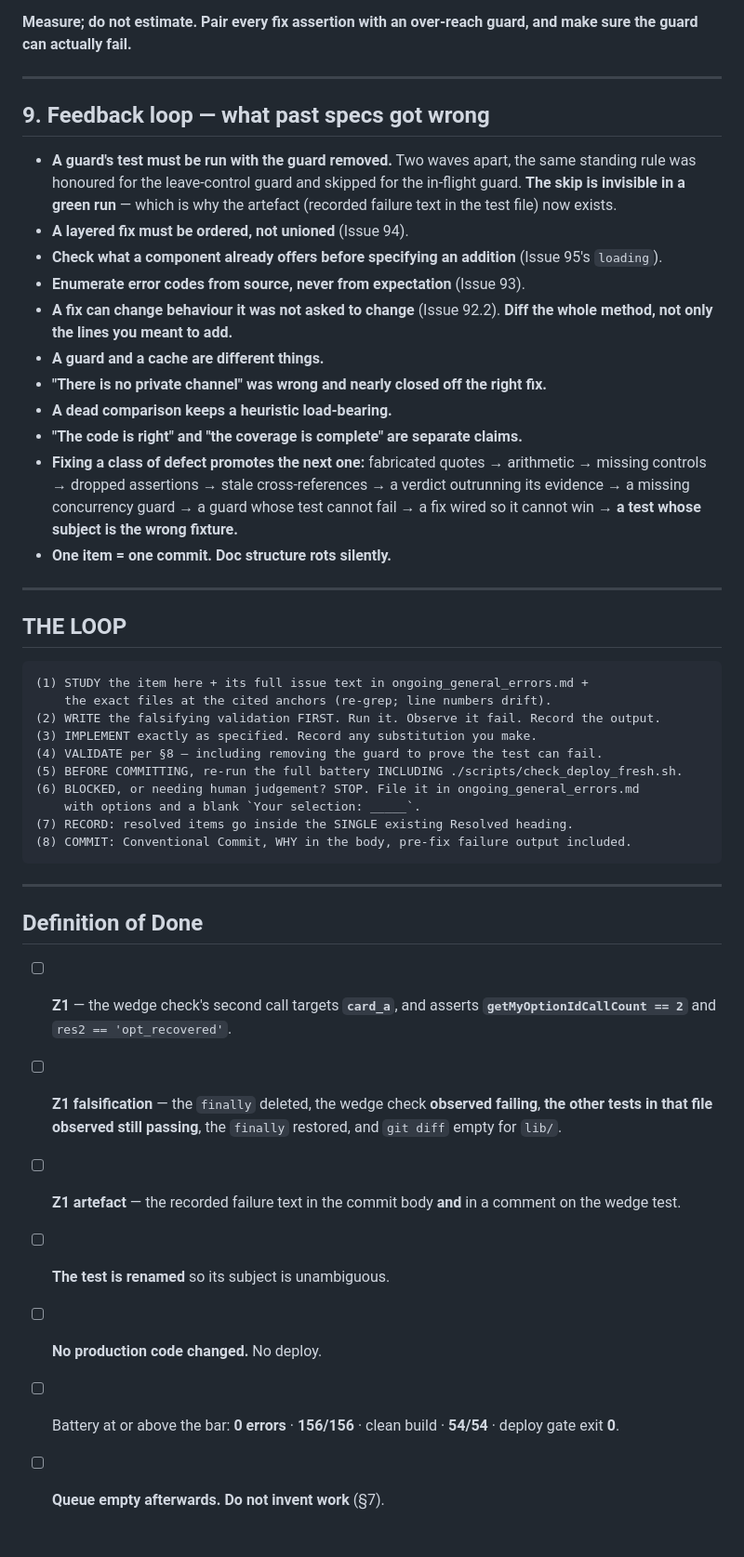
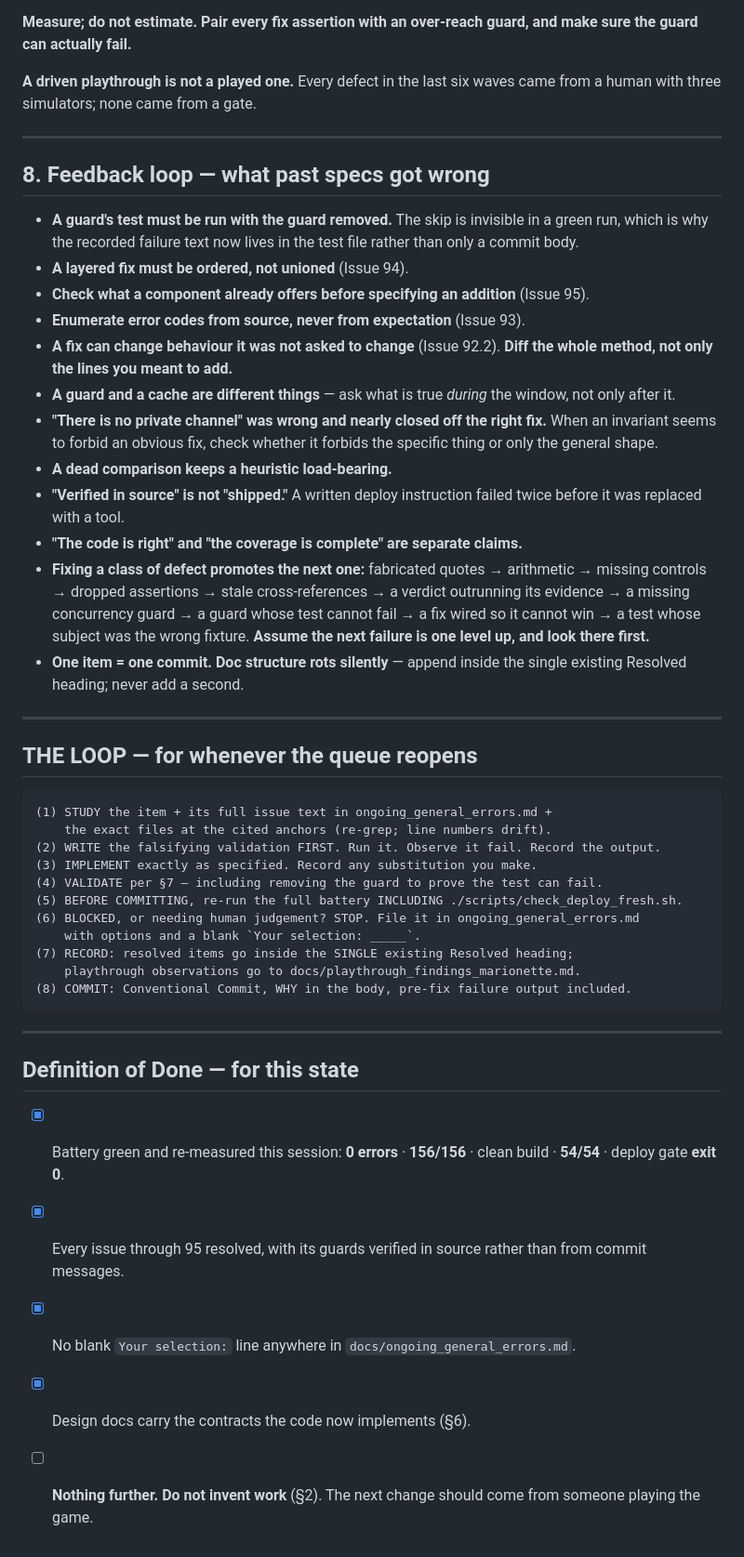
Before and after one commit to yelouis/Gaslight, a Markdown page: docs/agent_execution_guide.md, the part around one of its changes. Shown at 93% size. Rendered like a GitHub page.

````diff
--- a/docs/agent_execution_guide.md
+++ b/docs/agent_execution_guide.md
@@ -231,47 +164,49 @@ Commit: `test(vote): make the in-flight guard's regression test able to fail`.
 
 **Measure; do not estimate.** **Pair every fix assertion with an over-reach guard, and make sure the guard can actually fail.**
 
----
-
-## 9. Feedback loop — what past specs got wrong
-
-- **A guard's test must be run with the guard removed.** Two waves apart, the same standing rule was honoured for the leave-control guard and skipped for the in-flight guard. **The skip is invisible in a green run** — which is why the artefact (recorded failure text in the test file) now exists.
-- **A layered fix must be ordered, not unioned** (Issue 94).
-- **Check what a component already offers before specifying an addition** (Issue 95's `loading`).
-- **Enumerate error codes from source, never from expectation** (Issue 93).
-- **A fix can change behaviour it was not asked to change** (Issue 92.2). **Diff the whole method, not only the lines you meant to add.**
-- **A guard and a cache are different things.**
-- **"There is no private channel" was wrong and nearly closed off the right fix.**
-- **A dead comparison keeps a heuristic load-bearing.**
-- **"The code is right" and "the coverage is complete" are separate claims.**
-- **Fixing a class of defect promotes the next one:** fabricated quotes → arithmetic → missing controls → dropped assertions → stale cross-references → a verdict outrunning its evidence → a missing concurrency guard → a guard whose test cannot fail → a fix wired so it cannot win → **a test whose subject is the wrong fixture.**
-- **One item = one commit.** **Doc structure rots silently.**
+**A driven playthrough is not a played one.** Every defect in the last six waves came from a human with three simulators; none came from a gate.
 
 ---
 
-## THE LOOP
+## 8. Feedback loop — what past specs got wrong
+
+- **A guard's test must be run with the guard removed.** The skip is invisible in a green run, which is why the recorded failure text now lives in the test file rather than only a commit body.
+- **A layered fix must be ordered, not unioned** (Issue 94).
+- **Check what a component already offers before specifying an addition** (Issue 95).
+- **Enumerate error codes from source, never from expectation** (Issue 93).
+- **A fix can change behaviour it was not asked to change** (Issue 92.2). **Diff the whole method, not only the lines you meant to add.**
+- **A guard and a cache are different things** — ask what is true *during* the window, not only after it.
+- **"There is no private channel" was wrong and nearly closed off the right fix.** When an invariant seems to forbid an obvious fix, check whether it forbids the specific thing or only the general shape.
+- **A dead comparison keeps a heuristic load-bearing.**
+- **"Verified in source" is not "shipped."** A written deploy instruction failed twice before it was replaced with a tool.
+- **"The code is right" and "the coverage is complete" are separate claims.**
+- **Fixing a class of defect promotes the next one:** fabricated quotes → arithmetic → missing controls → dropped assertions → stale cross-references → a verdict outrunning its evidence → a missing concurrency guard → a guard whose test cannot fail → a fix wired so it cannot win → a test whose subject was the wrong fixture. **Assume the next failure is one level up, and look there first.**
+- **One item = one commit.** **Doc structure rots silently** — append inside the single existing Resolved heading; never add a second.
+
+---
+
+## THE LOOP — for whenever the queue reopens
 
 ```
-(1) STUDY the item here + its full issue text in ongoing_general_errors.md +
+(1) STUDY the item + its full issue text in ongoing_general_errors.md +
     the exact files at the cited anchors (re-grep; line numbers drift).
 (2) WRITE the falsifying validation FIRST. Run it. Observe it fail. Record the output.
 (3) IMPLEMENT exactly as specified. Record any substitution you make.
-(4) VALIDATE per §8 — including removing the guard to prove the test can fail.
+(4) VALIDATE per §7 — including removing the guard to prove the test can fail.
 (5) BEFORE COMMITTING, re-run the full battery INCLUDING ./scripts/check_deploy_fresh.sh.
 (6) BLOCKED, or needing human judgement? STOP. File it in ongoing_general_errors.md
     with options and a blank `Your selection: _____`.
-(7) RECORD: resolved items go inside the SINGLE existing Resolved heading.
+(7) RECORD: resolved items go inside the SINGLE existing Resolved heading;
+    playthrough observations go to docs/playthrough_findings_marionette.md.
 (8) COMMIT: Conventional Commit, WHY in the body, pre-fix failure output included.
 ```
 
 ---
 
-## Definition of Done
+## Definition of Done — for this state
 
-- [ ] **Z1** — the wedge check's second call targets **`card_a`**, and asserts **`getMyOptionIdCallCount == 2`** and `res2 == 'opt_recovered'`.
-- [ ] **Z1 falsification** — the `finally` deleted, the wedge check **observed failing**, **the other tests in that file observed still passing**, the `finally` restored, and `git diff` empty for `lib/`.
-- [ ] **Z1 artefact** — the recorded failure text in the commit body **and** in a comment on the wedge test.
-- [ ] **The test is renamed** so its subject is unambiguous.
-- [ ] **No production code changed.** No deploy.
-- [ ] Battery at or above the bar: **0 errors** · **156/156** · clean build · **54/54** · deploy gate exit **0**.
-- [ ] **Queue empty afterwards. Do not invent work** (§7).
+- [x] Battery green and re-measured this session: **0 errors** · **156/156** · clean build · **54/54** · deploy gate **exit 0**.
+- [x] Every issue through 95 resolved, with its guards verified in source rather than from commit messages.
+- [x] No blank `Your selection:` line anywhere in `docs/ongoing_general_errors.md`.
+- [x] Design docs carry the contracts the code now implements (§6).
+- [ ] **Nothing further. Do not invent work** (§2). The next change should come from someone playing the game.
````
Also changed, not shown: other parts of docs/agent_execution_guide.md (+79 -146 lines), docs/ongoing_general_errors.md (+8 -0 lines).
